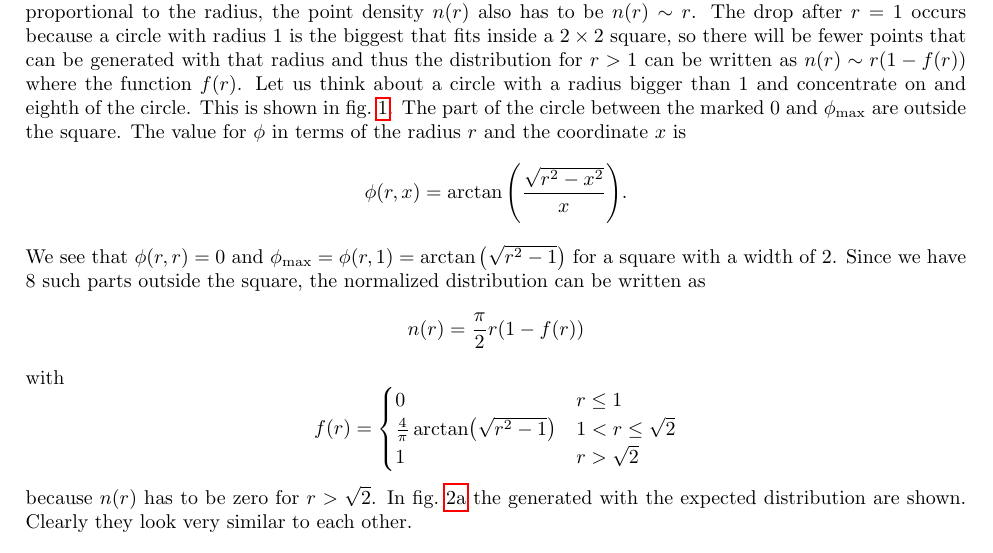
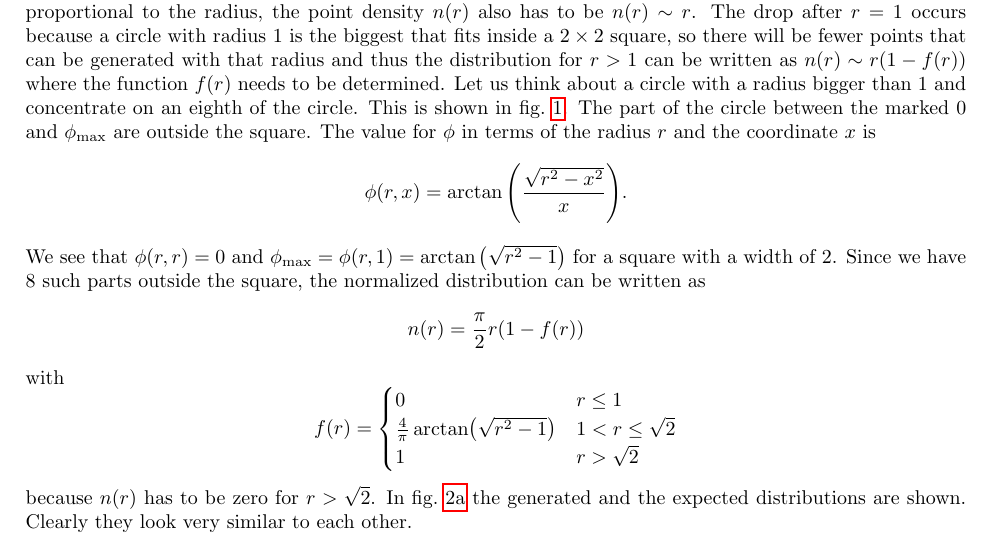
Before and after one commit to rojinaks/ComputationalPhysics, a LaTeX problem sheet (Exercise 1/tex/main.tex, which reads Exercise 1/tex/ex1.tex): part of page 2 of 7, cut so that both start at the same text. The pictures show the PDF file Exercise 1/tex/main.pdf that the author committed with the source.

Commit message:
few errors

```diff
--- a/Exercise 1/tex/ex1.tex
+++ b/Exercise 1/tex/ex1.tex
@@ -25,9 +25,9 @@ also has to be $n(r)  \sim  r$. The drop after $r = 1$ occurs because
 a circle with radius $1$ is the biggest that fits inside a $2\times 2$
 square, so there will be fewer points that can be generated with that radius and thus
 the distribution for $r > 1$ can be written as $n(r) \sim r(1-f(r))$ where
-the function $f(r)$.
+the function $f(r)$ needs to be determined.
 Let us think about a circle with a radius bigger than 1 and concentrate on
-and eighth of the circle. This is shown in \cref{fig:circle_square}.
+an eighth of the circle. This is shown in \cref{fig:circle_square}.
 The part of the circle between the marked 0 and $\phi_\text{max}$
 are outside the square. The value for $\phi$ in terms of the radius $r$ and the coordinate
 $x$ is
@@ -50,7 +50,7 @@ with
     \end{cases}
 \]
 because $n(r)$ has to be zero for $r > \sqrt 2$.
-In \cref{fig:radii_hist} the generated with the expected distribution are shown.
+In \cref{fig:radii_hist} the generated and the expected distributions are shown.
 Clearly they look very similar to each other.\par
 %
 \begin{figure}[h]
```
Also changed, not shown: Exercise 1/tex/ex3.tex (+1 -1 lines), Exercise 1/tex/CP_EX1_Remiszewski_Aksu.pdf (added), Exercise 1/tex/main.pdf.
